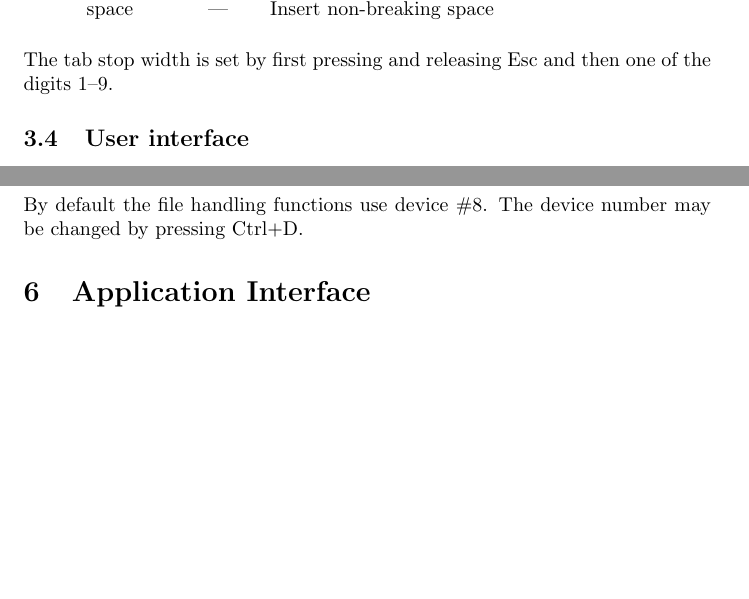
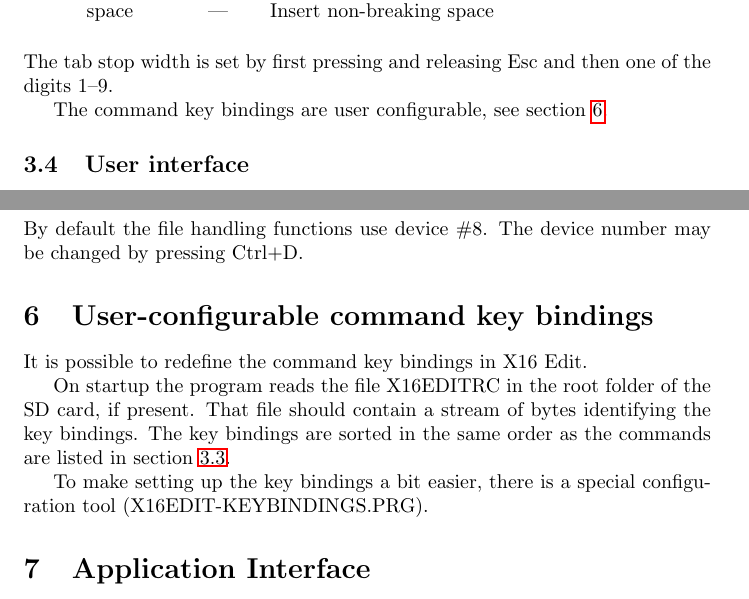
Before and after one commit to stefan-b-jakobsson/x16-edit, a LaTeX document (docs/manual.tex): two parts of pages 3 and 9 of 12, joined at a grey line, cut so that both start at the same text, the shorter picture padded with empty space. Compiled offline with pdfLaTeX.

Commit message:
Updated manual

```diff
--- a/docs/manual.tex
+++ b/docs/manual.tex
@@ -116,6 +116,8 @@
         \end{longtable}
 
         \noindent The tab stop width is set by first pressing and releasing Esc and then one of the digits 1--9.
+
+        The command key bindings are user configurable, see section \ref{keybindings}.
 
     \subsection{User interface}
 
@@ -361,6 +363,17 @@
     By default the file handling functions use device \#8. The device
     number may be changed by pressing Ctrl+D.
 
+\section{User-configurable command key bindings}
+\label{keybindings}
+
+It is possible to redefine the command key bindings in X16 Edit.
+
+On startup the program reads the file X16EDITRC in the root folder of the SD card, if present.
+That file should contain a stream of bytes identifying the key bindings. The key bindings are
+sorted in the same order as the commands are listed in section \ref{commands}.
+
+To make setting up the key bindings a bit easier, there is a special configuration tool (X16EDIT-KEYBINDINGS.PRG).
+
 \section{Application Interface}
 
     \subsection{Program Entry points}
```
Also changed, not shown: docs/manual.pdf, docs/manual.tex (6 more changed lines).
